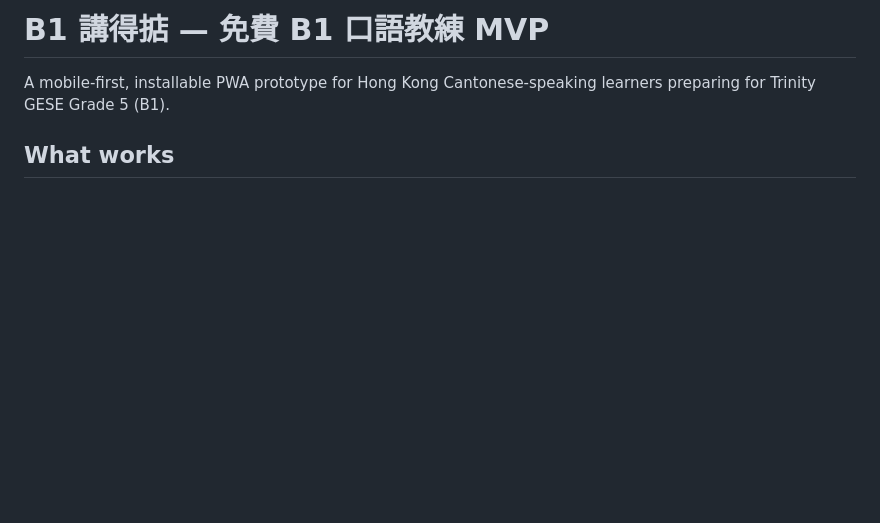
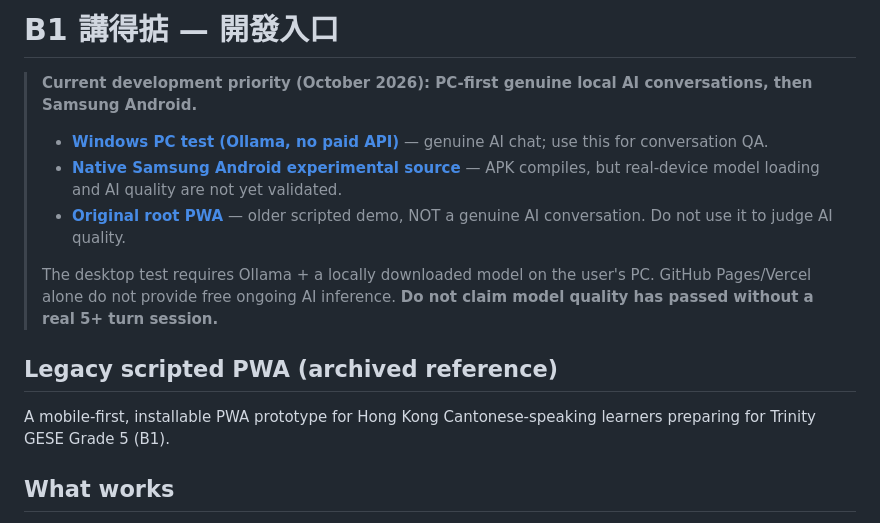
Before and after one commit to glojournal-cmyk/b1-gong-dak, a Markdown page: README.md, the part around the change. GitHub-like rendering; blank space fills up the shorter version.

Commit message:
Make desktop-first genuine AI QA the default GitHub project entry

```diff
--- a/README.md
+++ b/README.md
@@ -1,4 +1,14 @@
-# B1 講得掂 — 免費 B1 口語教練 MVP
+# B1 講得掂 — 開發入口
+
+> **Current development priority (October 2026): PC-first genuine local AI conversations, then Samsung Android.**
+>
+> - **[Windows PC test (Ollama, no paid API)](desktop/README.md)** — genuine AI chat; use this for conversation QA.
+> - **[Native Samsung Android experimental source](android/README.md)** — APK compiles, but real-device model loading and AI quality are not yet validated.
+> - **[Original root PWA](index.html)** — older scripted demo, NOT a genuine AI conversation. Do not use it to judge AI quality.
+>
+> The desktop test requires Ollama + a locally downloaded model on the user's PC. GitHub Pages/Vercel alone do not provide free ongoing AI inference. **Do not claim model quality has passed without a real 5+ turn session.**
+
+## Legacy scripted PWA (archived reference)
 
 A mobile-first, installable PWA prototype for Hong Kong Cantonese-speaking learners preparing for Trinity GESE Grade 5 (B1).
 
```
